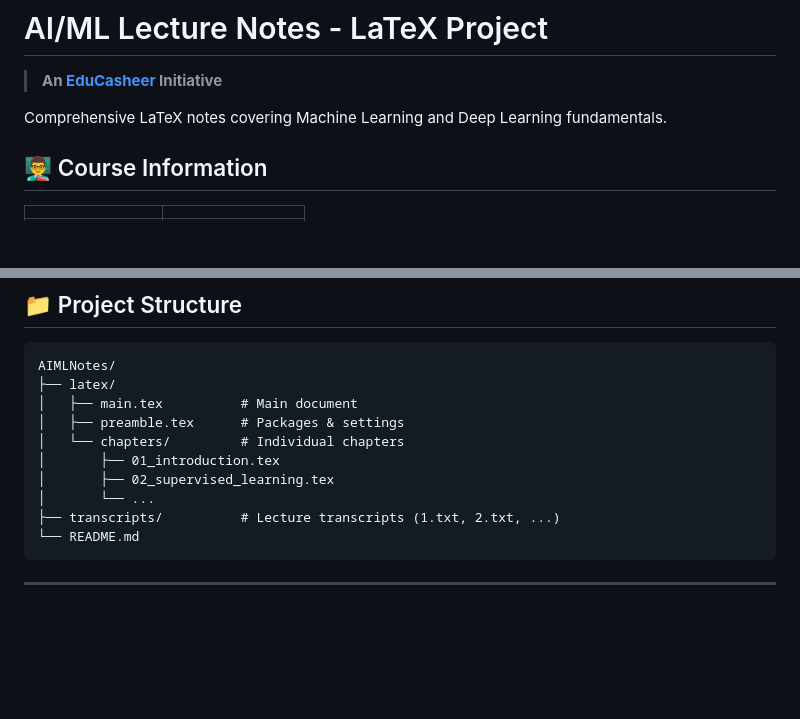
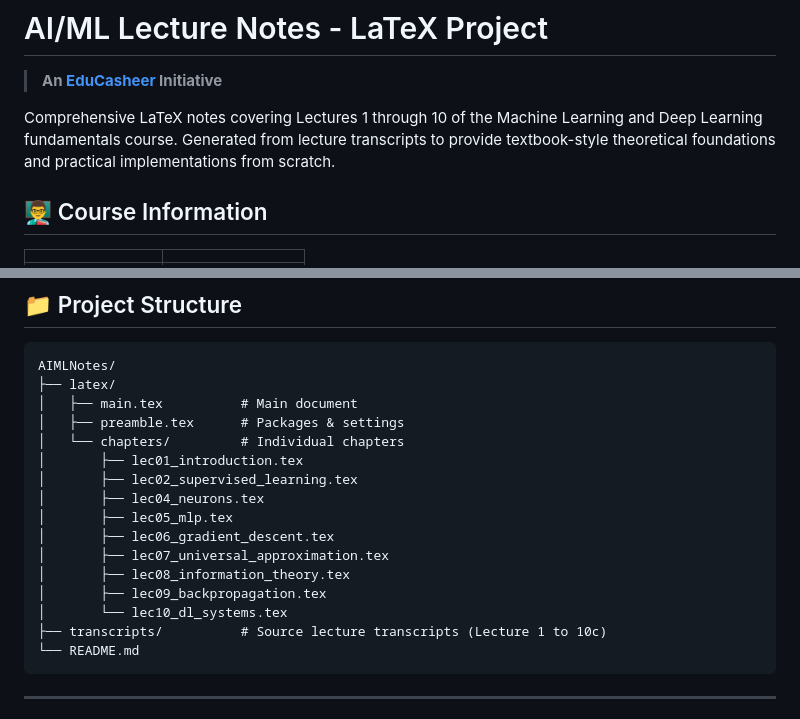
Before and after one commit to Mahmood-Hussain/AIML, a Markdown page: README.md, 2 parts joined by grey strips. Drawn GitHub-style; blank space fills up the shorter version.

````diff
--- a/README.md
+++ b/README.md
@@ -2,7 +2,7 @@
 
 > **An [EduCasheer](https://educasheer.in) Initiative**
 
-Comprehensive LaTeX notes covering Machine Learning and Deep Learning fundamentals.
+Comprehensive LaTeX notes covering Lectures 1 through 10 of the Machine Learning and Deep Learning fundamentals course. Generated from lecture transcripts to provide textbook-style theoretical foundations and practical implementations from scratch.
 
 ## 👨‍🏫 Course Information
 
@@ -76,10 +76,16 @@ AIMLNotes/
 │   ├── main.tex          # Main document
 │   ├── preamble.tex      # Packages & settings
 │   └── chapters/         # Individual chapters
-│       ├── 01_introduction.tex
-│       ├── 02_supervised_learning.tex
-│       └── ...
-├── transcripts/          # Lecture transcripts (1.txt, 2.txt, ...)
+│       ├── lec01_introduction.tex
+│       ├── lec02_supervised_learning.tex
+│       ├── lec04_neurons.tex
+│       ├── lec05_mlp.tex
+│       ├── lec06_gradient_descent.tex
+│       ├── lec07_universal_approximation.tex
+│       ├── lec08_information_theory.tex
+│       ├── lec09_backpropagation.tex
+│       └── lec10_dl_systems.tex
+├── transcripts/          # Source lecture transcripts (Lecture 1 to 10c)
 └── README.md
 ```
 
````
